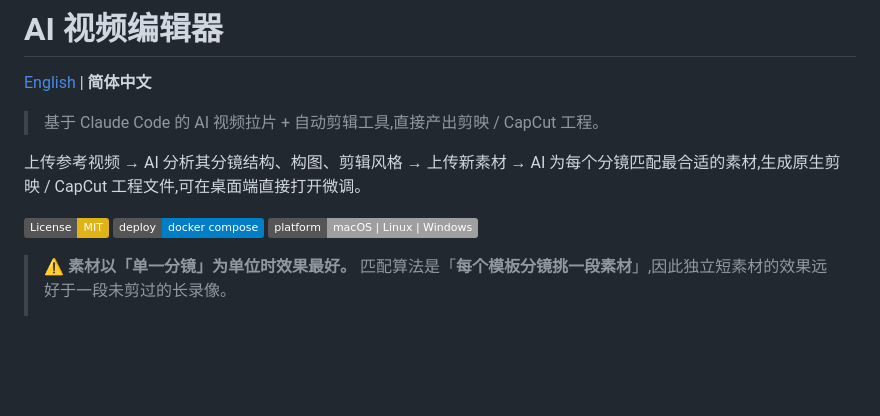
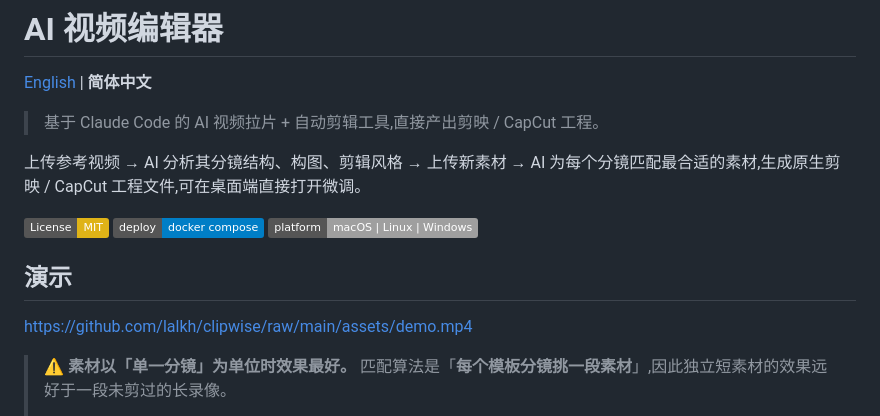
Before and after one commit to lalkh/clipwise, a Markdown page: README.zh-CN.md, the part around the change. GitHub-like rendering; badges without logos; blank space fills up the shorter version.

Commit message:
Add demo video to Chinese README
Co-Authored-By: Claude Opus 4.6 <noreply@anthropic.com>

```diff
--- a/README.zh-CN.md
+++ b/README.zh-CN.md
@@ -9,6 +9,10 @@
 [![License: MIT](https://img.shields.io/badge/License-MIT-yellow.svg)](./LICENSE)
 [![Docker](https://img.shields.io/badge/deploy-docker%20compose-blue)](#快速开始)
 [![Platform](https://img.shields.io/badge/platform-macOS%20%7C%20Linux%20%7C%20Windows-lightgrey)](#快速开始)
+
+## 演示
+
+https://github.com/lalkh/clipwise/raw/main/assets/demo.mp4
 
 > **⚠️ 素材以「单一分镜」为单位时效果最好。**
 > 匹配算法是「**每个模板分镜挑一段素材**」,因此独立短素材的效果远好于一段未剪过的长录像。
```
